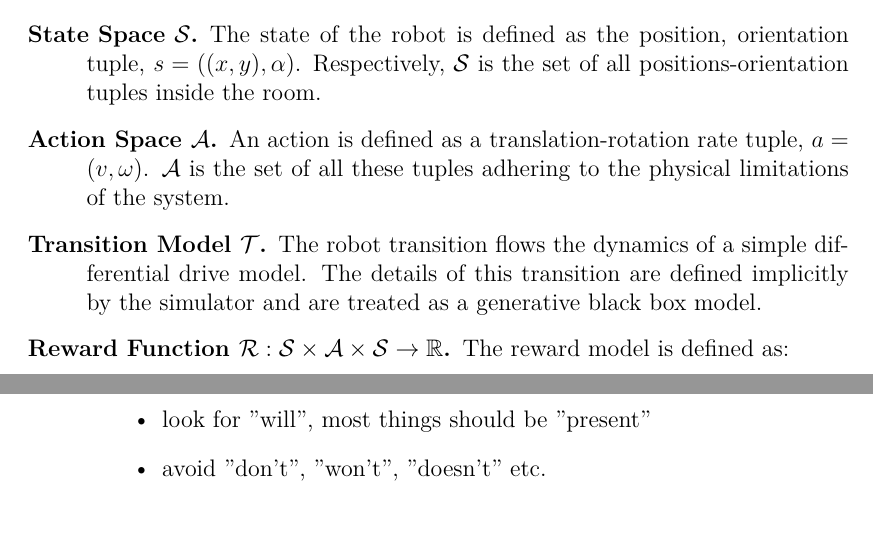
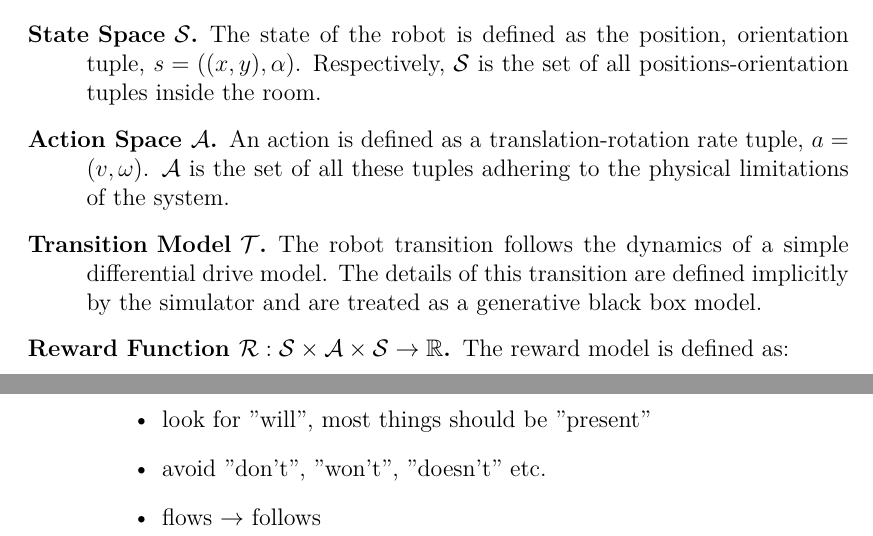
Before and after one commit to lassepe/ProjectThesis, a LaTeX thesis (Thesis.tex, which reads Chapters/LocalizationAndPlanning.tex, Chapters/Summary.tex): two parts of pages 26 and 43 of 49, joined at a grey line, cut so that both start at the same text. Compiled offline with pdfLaTeX.

Commit message:
Small typo fix

```diff
--- a/Chapters/LocalizationAndPlanning.tex
+++ b/Chapters/LocalizationAndPlanning.tex
@@ -85,7 +85,7 @@ samples are expensive (problem setup is quite slow)}
 	\item[Action Space $\aspace$.] An action is defined as a translation-rotation
 		rate tuple, $a=(v, \omega)$. $\aspace$ is the set of all these
 		tuples adhering to the physical limitations of the system.
-  \item[Transition Model $\tdist$.] The robot transition flows the dynamics of
+  \item[Transition Model $\tdist$.] The robot transition follows the dynamics of
     a simple differential drive model. The details of this transition are
     defined implicitly by the simulator and are treated as a generative black
     box model.
--- a/Chapters/Summary.tex
+++ b/Chapters/Summary.tex
@@ -10,5 +10,6 @@
   \item section references in caps?
   \item look for common spelling mistakes
   \item look for "will", most things should be "present"
-  \item avoid "don't", "won't", "doesn't" etc.
+  \item avoid "don't", "won't", "doesn't" etc.\
+  \item flows $\to$ follows
 \end{itemize}
```
